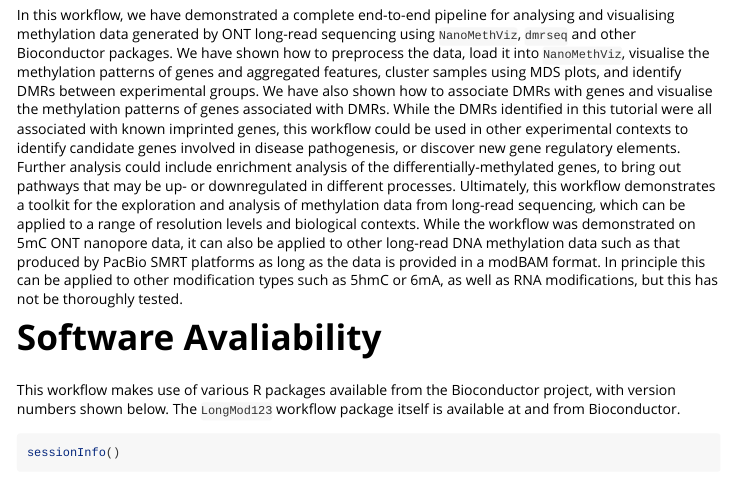
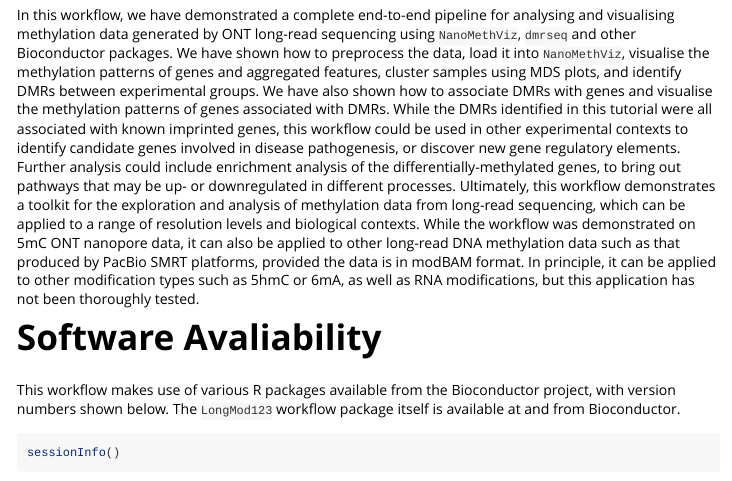
Before and after one commit to mritchielab/LongMod123, an R Markdown document (vignettes/workflow.rmd): the page in a window 1100 px wide, from 10470 px down. Rendered offline with R 4.5, knitr and Pandoc, with nearby package versions; some code elsewhere in the file could not run offline; a font, style sheet, LaTeX package, included part or bibliography that could not be used is replaced or left out.

Commit message:
Updated summary

```diff
--- a/vignettes/workflow.rmd
+++ b/vignettes/workflow.rmd
@@ -287,7 +287,7 @@ We have now successfully used `dmrseq` to statistically identify differentially
 
 # Summary
 
-In this workflow, we have demonstrated a complete end-to-end pipeline for analysing and visualising methylation data generated by ONT long-read sequencing using `NanoMethViz`, `dmrseq` and other Bioconductor packages. We have shown how to preprocess the data, load it into `NanoMethViz`, visualise the methylation patterns of genes and aggregated features, cluster samples using MDS plots, and identify DMRs between experimental groups. We have also shown how to associate DMRs with genes and visualise the methylation patterns of genes associated with DMRs. While the DMRs identified in this tutorial were all associated with known imprinted genes, this workflow could be used in other experimental contexts to identify candidate genes involved in disease pathogenesis, or discover new gene regulatory elements. Further analysis could include enrichment analysis of the differentially-methylated genes, to bring out pathways that may be up- or downregulated in different processes. Ultimately, this workflow demonstrates a toolkit for the exploration and analysis of methylation data from long-read sequencing, which can be applied to a range of resolution levels and biological contexts. While the workflow was demonstrated on 5mC ONT nanopore data, it can also be applied to other long-read DNA methylation data such as that produced by PacBio SMRT platforms as long as the data is provided in a modBAM format. In principle this can be applied to other modification types such as 5hmC or 6mA, as well as RNA modifications, but this has not be thoroughly tested.
+In this workflow, we have demonstrated a complete end-to-end pipeline for analysing and visualising methylation data generated by ONT long-read sequencing using `NanoMethViz`, `dmrseq` and other Bioconductor packages. We have shown how to preprocess the data, load it into `NanoMethViz`, visualise the methylation patterns of genes and aggregated features, cluster samples using MDS plots, and identify DMRs between experimental groups. We have also shown how to associate DMRs with genes and visualise the methylation patterns of genes associated with DMRs. While the DMRs identified in this tutorial were all associated with known imprinted genes, this workflow could be used in other experimental contexts to identify candidate genes involved in disease pathogenesis, or discover new gene regulatory elements. Further analysis could include enrichment analysis of the differentially-methylated genes, to bring out pathways that may be up- or downregulated in different processes. Ultimately, this workflow demonstrates a toolkit for the exploration and analysis of methylation data from long-read sequencing, which can be applied to a range of resolution levels and biological contexts. While the workflow was demonstrated on 5mC ONT nanopore data, it can also be applied to other long-read DNA methylation data such as that produced by PacBio SMRT platforms, provided the data is in modBAM format. In principle, it can be applied to other modification types such as 5hmC or 6mA, as well as RNA modifications, but this application has not been thoroughly tested.
 
 # Software Avaliability
 
```
